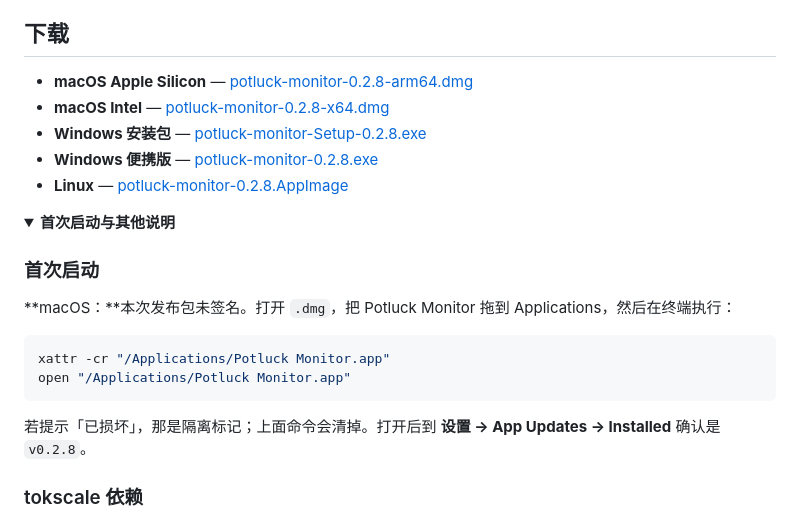
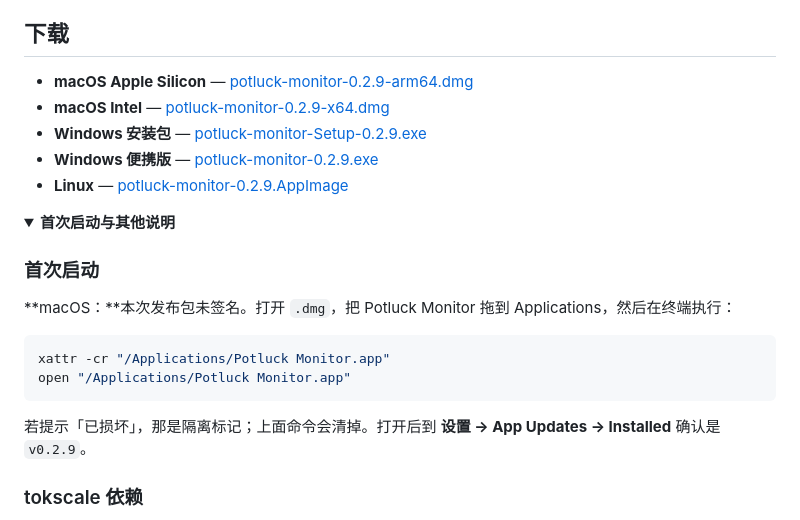
Before and after one commit to Ezero23/potluck-monitor, a Markdown page: .github/RELEASE_TEMPLATE.md, the part around one of its changes. Rendered like a GitHub page; folded sections open.

````diff
--- a/.github/RELEASE_TEMPLATE.md
+++ b/.github/RELEASE_TEMPLATE.md
@@ -64,11 +52,11 @@ open-source: https://github.com/junhoyeo/tokscale
 
 ## 下载
 
-- **macOS Apple Silicon** — [potluck-monitor-0.2.8-arm64.dmg](https://github.com/Ezero23/potluck-monitor/releases/download/v0.2.8/potluck-monitor-0.2.8-arm64.dmg)
-- **macOS Intel** — [potluck-monitor-0.2.8-x64.dmg](https://github.com/Ezero23/potluck-monitor/releases/download/v0.2.8/potluck-monitor-0.2.8-x64.dmg)
-- **Windows 安装包** — [potluck-monitor-Setup-0.2.8.exe](https://github.com/Ezero23/potluck-monitor/releases/download/v0.2.8/potluck-monitor-Setup-0.2.8.exe)
-- **Windows 便携版** — [potluck-monitor-0.2.8.exe](https://github.com/Ezero23/potluck-monitor/releases/download/v0.2.8/potluck-monitor-0.2.8.exe)
-- **Linux** — [potluck-monitor-0.2.8.AppImage](https://github.com/Ezero23/potluck-monitor/releases/download/v0.2.8/potluck-monitor-0.2.8.AppImage)
+- **macOS Apple Silicon** — [potluck-monitor-0.2.9-arm64.dmg](https://github.com/Ezero23/potluck-monitor/releases/download/v0.2.9/potluck-monitor-0.2.9-arm64.dmg)
+- **macOS Intel** — [potluck-monitor-0.2.9-x64.dmg](https://github.com/Ezero23/potluck-monitor/releases/download/v0.2.9/potluck-monitor-0.2.9-x64.dmg)
+- **Windows 安装包** — [potluck-monitor-Setup-0.2.9.exe](https://github.com/Ezero23/potluck-monitor/releases/download/v0.2.9/potluck-monitor-Setup-0.2.9.exe)
+- **Windows 便携版** — [potluck-monitor-0.2.9.exe](https://github.com/Ezero23/potluck-monitor/releases/download/v0.2.9/potluck-monitor-0.2.9.exe)
+- **Linux** — [potluck-monitor-0.2.9.AppImage](https://github.com/Ezero23/potluck-monitor/releases/download/v0.2.9/potluck-monitor-0.2.9.AppImage)
 
 <details>
 <summary><strong>首次启动与其他说明</strong></summary>
@@ -82,7 +70,7 @@ xattr -cr "/Applications/Potluck Monitor.app"
 open "/Applications/Potluck Monitor.app"
 ```
 
-若提示「已损坏」，那是隔离标记；上面命令会清掉。打开后到 **设置 → App Updates → Installed** 确认是 `v0.2.8`。
+若提示「已损坏」，那是隔离标记；上面命令会清掉。打开后到 **设置 → App Updates → Installed** 确认是 `v0.2.9`。
 
 ### tokscale 依赖
 
````
Also changed, not shown: other parts of .github/RELEASE_TEMPLATE.md (+10 -22 lines), README.md (+6 -6 lines), README.zh-CN.md (+6 -6 lines).
